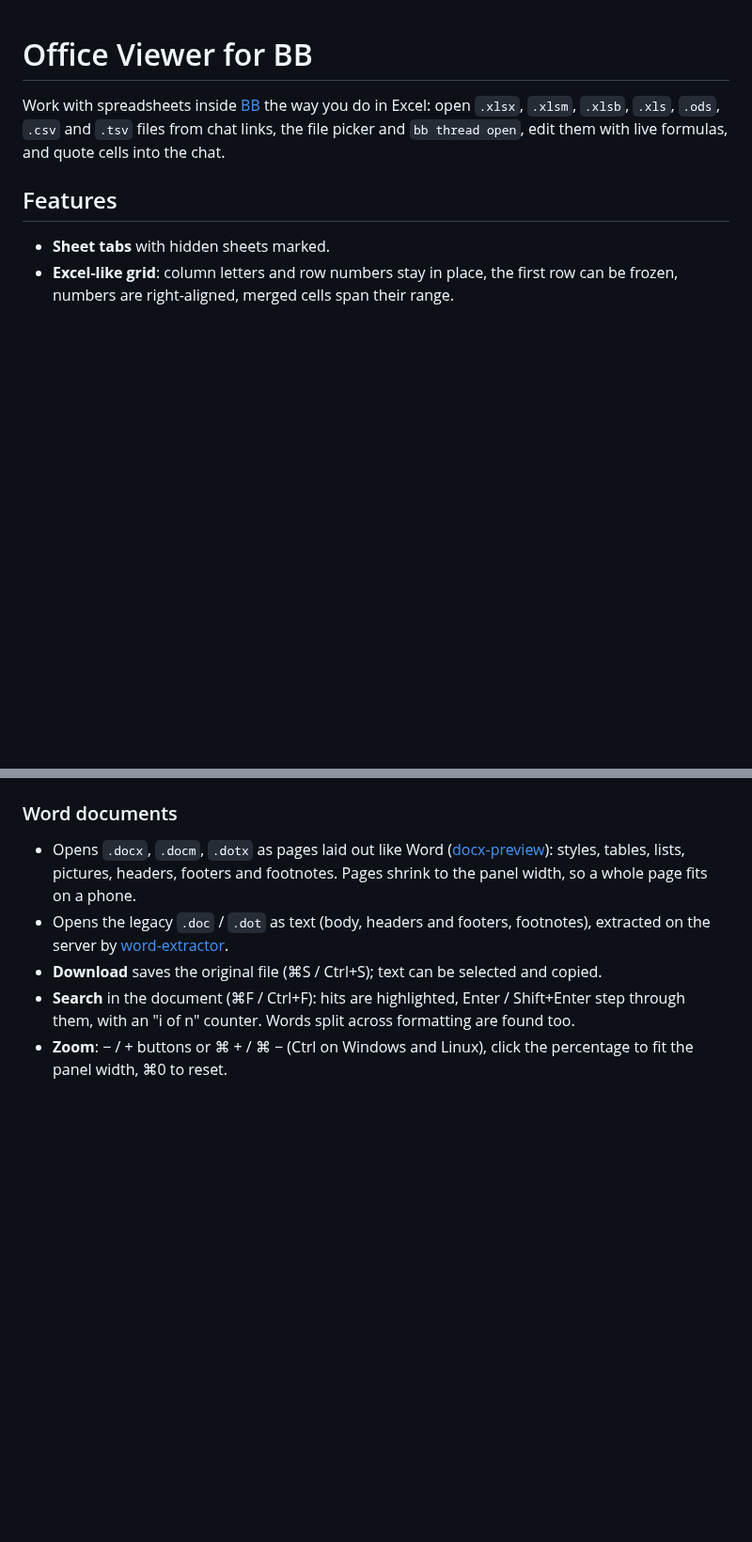
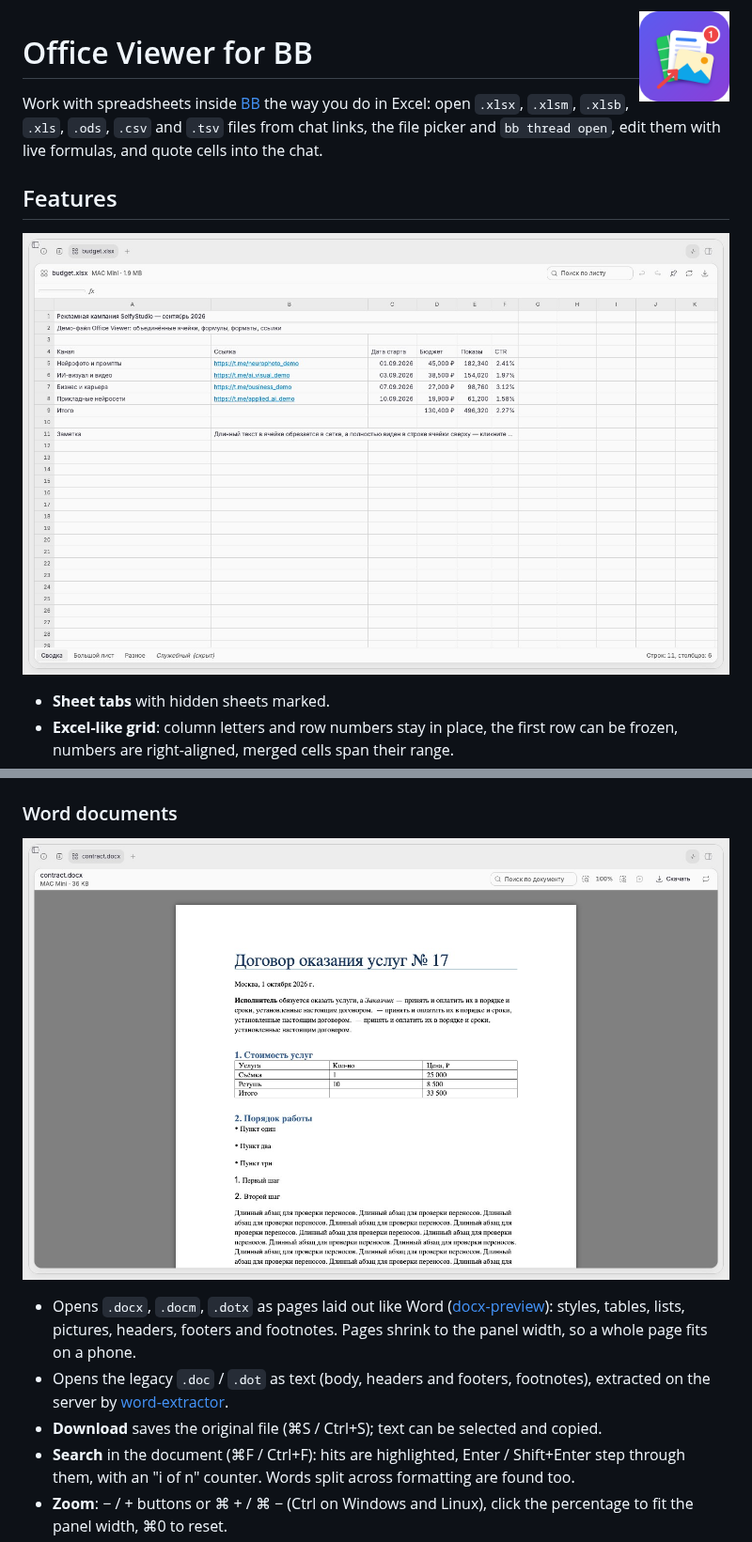
Before and after one commit to VKirill/bb-plugin-office-viewer, a Markdown page: README.md, 2 parts joined by grey strips. Shown at 94% size. Drawn GitHub-style; pictures changed too: docs/icon.png (added), docs/screenshots/spreadsheet.jpg (added), docs/screenshots/word.jpg (added); blank space fills up the shorter version.

Commit message:
README: icon and screenshots of the spreadsheet, Word, PowerPoint and the image editor
Co-Authored-By: Claude Opus 5.5 <noreply@anthropic.com>

```diff
--- a/README.md
+++ b/README.md
@@ -1,8 +1,12 @@
+<img src="docs/icon.png" width="96" alt="Office Viewer icon" align="right">
+
 # Office Viewer for BB
 
 Work with spreadsheets inside [BB](https://getbb.app) the way you do in Excel: open `.xlsx`, `.xlsm`, `.xlsb`, `.xls`, `.ods`, `.csv` and `.tsv` files from chat links, the file picker and `bb thread open`, edit them with live formulas, and quote cells into the chat.
 
 ## Features
+
+![Spreadsheet with formatting, links and sheet tabs](docs/screenshots/spreadsheet.jpg)
 
 - **Sheet tabs** with hidden sheets marked.
 - **Excel-like grid**: column letters and row numbers stay in place, the first row can be frozen, numbers are right-aligned, merged cells span their range.
@@ -28,6 +32,8 @@ Work with spreadsheets inside [BB](https://getbb.app) the way you do in Excel: o
 
 ### Word documents
 
+![A Word contract with headings, a table and lists](docs/screenshots/word.jpg)
+
 - Opens `.docx`, `.docm`, `.dotx` as pages laid out like Word ([docx-preview](https://github.com/VolodymyrBaydalka/docxjs)): styles, tables, lists, pictures, headers, footers and footnotes. Pages shrink to the panel width, so a whole page fits on a phone.
 - Opens the legacy `.doc` / `.dot` as text (body, headers and footers, footnotes), extracted on the server by [word-extractor](https://github.com/morungos/node-word-extractor).
 - **Download** saves the original file (⌘S / Ctrl+S); text can be selected and copied.
```
Also changed, not shown: other parts of README.md (+4 -0 lines), docs/screenshots/image-editor.jpg (added), docs/screenshots/powerpoint.jpg (added).
